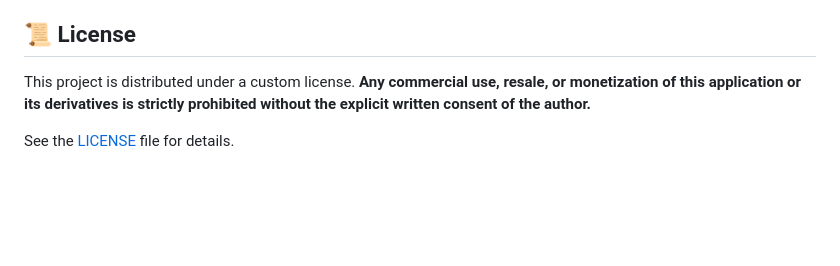
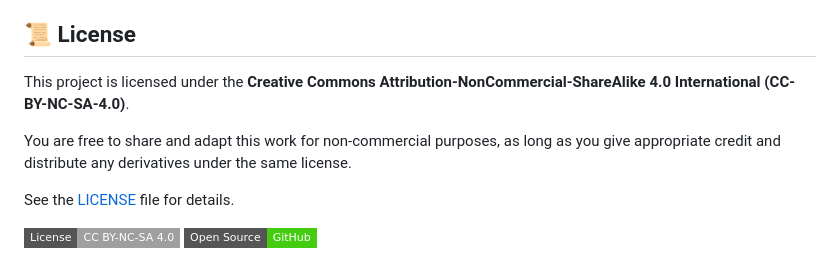
Before and after one commit to virtualkimi/virtual-kimi, a Markdown page: README.md, the part around one of its changes. Drawn GitHub-style; badges without logos; blank space fills up the shorter version.

```diff
--- a/README.md
+++ b/README.md
@@ -416,8 +416,11 @@ We welcome contributions! Please see our contributing guidelines:
 
 ## 📜 License
 
-This project is distributed under a custom license. **Any commercial use, resale, or monetization of this application or its derivatives is strictly prohibited without the explicit written consent of the author.**
+This project is licensed under the **Creative Commons Attribution-NonCommercial-ShareAlike 4.0 International (CC-BY-NC-SA-4.0)**.
+
+You are free to share and adapt this work for non-commercial purposes, as long as you give appropriate credit and distribute any derivatives under the same license.
 
 See the [LICENSE](LICENSE.md) file for details.
 
+[![License: CC BY-NC-SA 4.0](https://img.shields.io/badge/License-CC%20BY--NC--SA%204.0-lightgrey.svg?style=flat-square)](https://creativecommons.org/licenses/by-nc-sa/4.0/)
 [![Open Source](https://img.shields.io/badge/Open%20Source-GitHub-brightgreen?style=flat-square&logo=github)](https://github.com/virtualkimi)
```
Also changed, not shown: other parts of README.md (+0 -1 lines).
